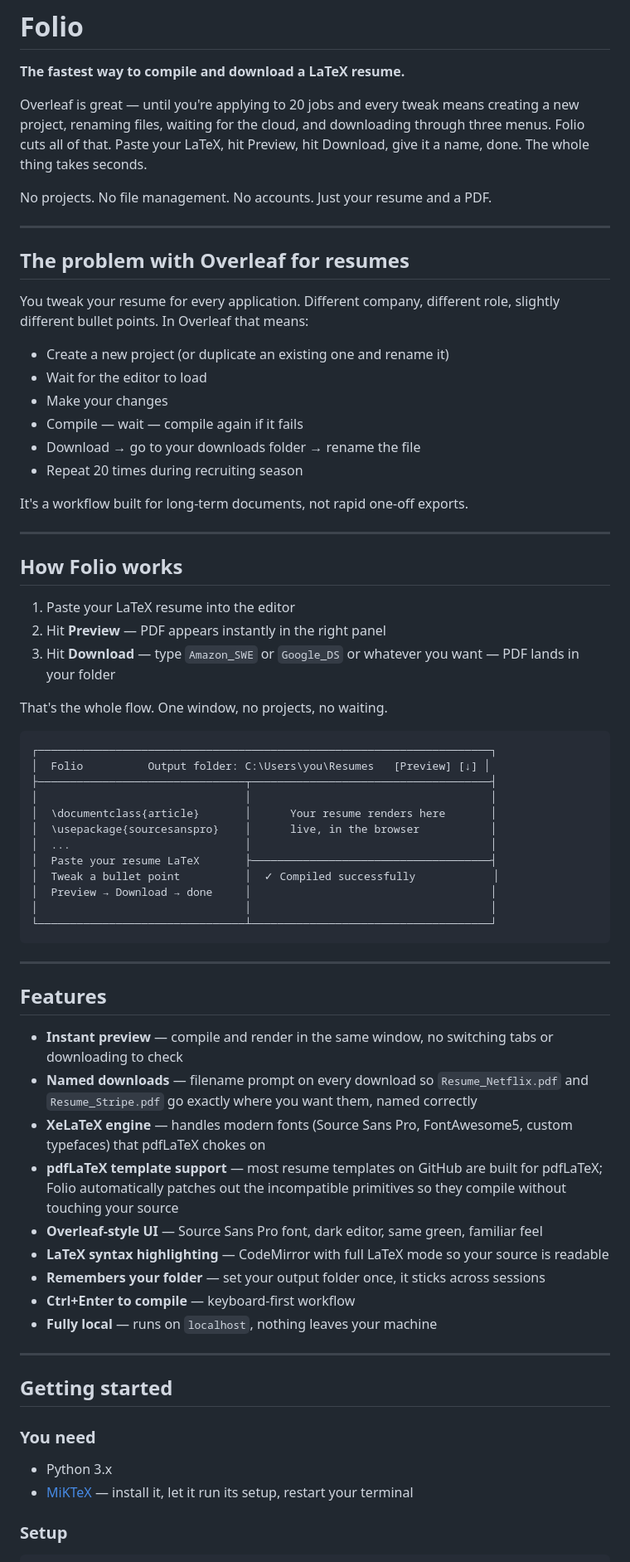
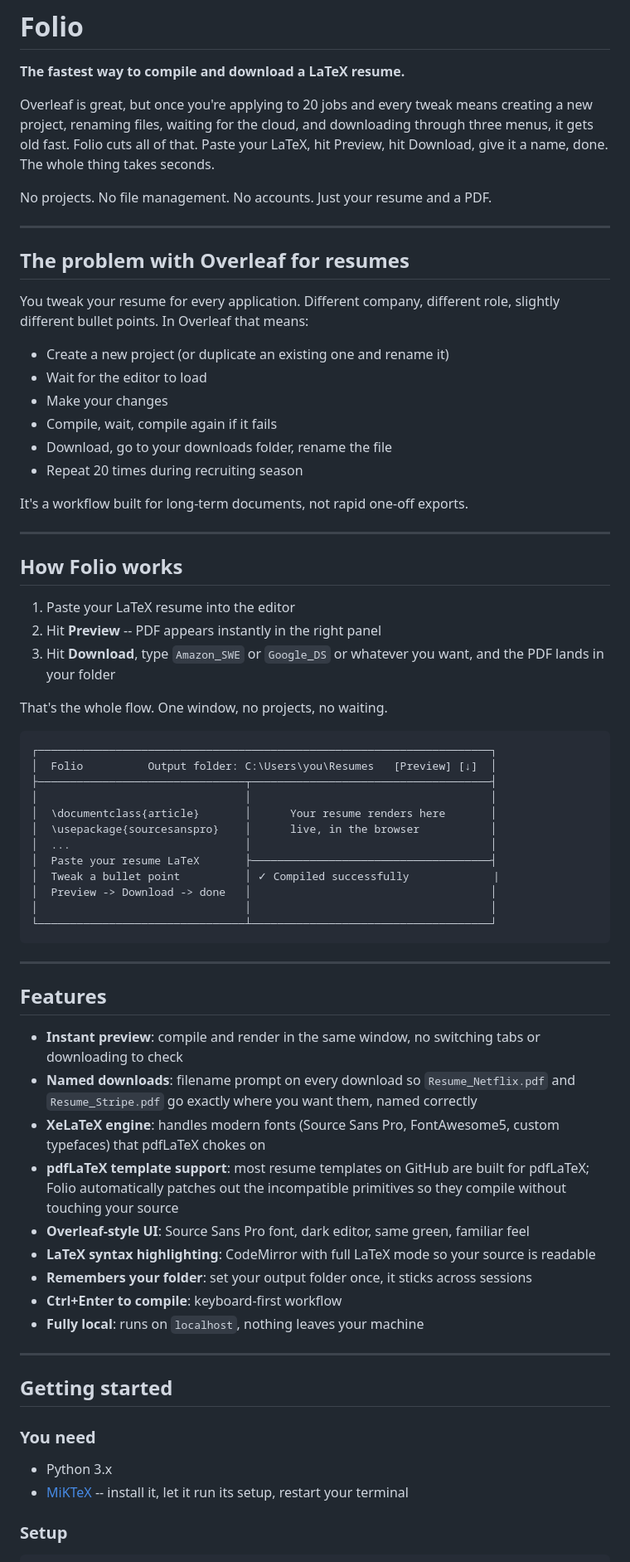
Before and after one commit to FastReload/Folio--Resume-Latex-Compiler, a Markdown page: README.md, the part around one of its changes. Shown at 83% size. Drawn GitHub-style.

Commit message:
Refine README.md text for improved readability
Reworded sections for clarity and consistency.

````diff
--- a/README.md
+++ b/README.md
@@ -2,7 +2,7 @@
 
 **The fastest way to compile and download a LaTeX resume.**
 
-Overleaf is great — until you're applying to 20 jobs and every tweak means creating a new project, renaming files, waiting for the cloud, and downloading through three menus. Folio cuts all of that. Paste your LaTeX, hit Preview, hit Download, give it a name, done. The whole thing takes seconds.
+Overleaf is great, but once you're applying to 20 jobs and every tweak means creating a new project, renaming files, waiting for the cloud, and downloading through three menus, it gets old fast. Folio cuts all of that. Paste your LaTeX, hit Preview, hit Download, give it a name, done. The whole thing takes seconds.
 
 No projects. No file management. No accounts. Just your resume and a PDF.
 
@@ -15,8 +15,8 @@ You tweak your resume for every application. Different company, different role,
 - Create a new project (or duplicate an existing one and rename it)
 - Wait for the editor to load
 - Make your changes
-- Compile — wait — compile again if it fails
-- Download → go to your downloads folder → rename the file
+- Compile, wait, compile again if it fails
+- Download, go to your downloads folder, rename the file
 - Repeat 20 times during recruiting season
 
 It's a workflow built for long-term documents, not rapid one-off exports.
@@ -26,22 +26,22 @@ It's a workflow built for long-term documents, not rapid one-off exports.
 ## How Folio works
 
 1. Paste your LaTeX resume into the editor
-2. Hit **Preview** — PDF appears instantly in the right panel
-3. Hit **Download** — type `Amazon_SWE` or `Google_DS` or whatever you want — PDF lands in your folder
+2. Hit **Preview** -- PDF appears instantly in the right panel
+3. Hit **Download**, type `Amazon_SWE` or `Google_DS` or whatever you want, and the PDF lands in your folder
 
 That's the whole flow. One window, no projects, no waiting.
 
 ```
 ┌──────────────────────────────────────────────────────────────────────┐
-│  Folio          Output folder: C:\Users\you\Resumes   [Preview] [↓] │
+│  Folio          Output folder: C:\Users\you\Resumes   [Preview] [↓]  │
 ├────────────────────────────────┬─────────────────────────────────────┤
 │                                │                                     │
 │  \documentclass{article}       │      Your resume renders here       │
 │  \usepackage{sourcesanspro}    │      live, in the browser           │
 │  ...                           │                                     │
 │  Paste your resume LaTeX       ├─────────────────────────────────────┤
-│  Tweak a bullet point          │  ✓ Compiled successfully            │
-│  Preview → Download → done     │                                     │
+│  Tweak a bullet point          │ ✓ Compiled successfully             |
+│  Preview -> Download -> done   │                                     │
 │                                │                                     │
 └────────────────────────────────┴─────────────────────────────────────┘
 ```
@@ -50,15 +50,15 @@ That's the whole flow. One window, no projects, no waiting.
 
 ## Features
 
-- **Instant preview** — compile and render in the same window, no switching tabs or downloading to check
-- **Named downloads** — filename prompt on every download so `Resume_Netflix.pdf` and `Resume_Stripe.pdf` go exactly where you want them, named correctly
-- **XeLaTeX engine** — handles modern fonts (Source Sans Pro, FontAwesome5, custom typefaces) that pdfLaTeX chokes on
-- **pdfLaTeX template support** — most resume templates on GitHub are built for pdfLaTeX; Folio automatically patches out the incompatible primitives so they compile without touching your source
-- **Overleaf-style UI** — Source Sans Pro font, dark editor, same green, familiar feel
-- **LaTeX syntax highlighting** — CodeMirror with full LaTeX mode so your source is readable
-- **Remembers your folder** — set your output folder once, it sticks across sessions
-- **Ctrl+Enter to compile** — keyboard-first workflow
-- **Fully local** — runs on `localhost`, nothing leaves your machine
+- **Instant preview**: compile and render in the same window, no switching tabs or downloading to check
+- **Named downloads**: filename prompt on every download so `Resume_Netflix.pdf` and `Resume_Stripe.pdf` go exactly where you want them, named correctly
+- **XeLaTeX engine**: handles modern fonts (Source Sans Pro, FontAwesome5, custom typefaces) that pdfLaTeX chokes on
+- **pdfLaTeX template support**: most resume templates on GitHub are built for pdfLaTeX; Folio automatically patches out the incompatible primitives so they compile without touching your source
+- **Overleaf-style UI**: Source Sans Pro font, dark editor, same green, familiar feel
+- **LaTeX syntax highlighting**: CodeMirror with full LaTeX mode so your source is readable
+- **Remembers your folder**: set your output folder once, it sticks across sessions
+- **Ctrl+Enter to compile**: keyboard-first workflow
+- **Fully local**: runs on `localhost`, nothing leaves your machine
 
 ---
 
@@ -67,7 +67,7 @@ That's the whole flow. One window, no projects, no waiting.
 ### You need
 
 - Python 3.x
-- [MiKTeX](https://miktex.org/download) — install it, let it run its setup, restart your terminal
+- [MiKTeX](https://miktex.org/download) -- install it, let it run its setup, restart your terminal
 
 ### Setup
 
````
Also changed, not shown: other parts of README.md (+2 -2 lines).
